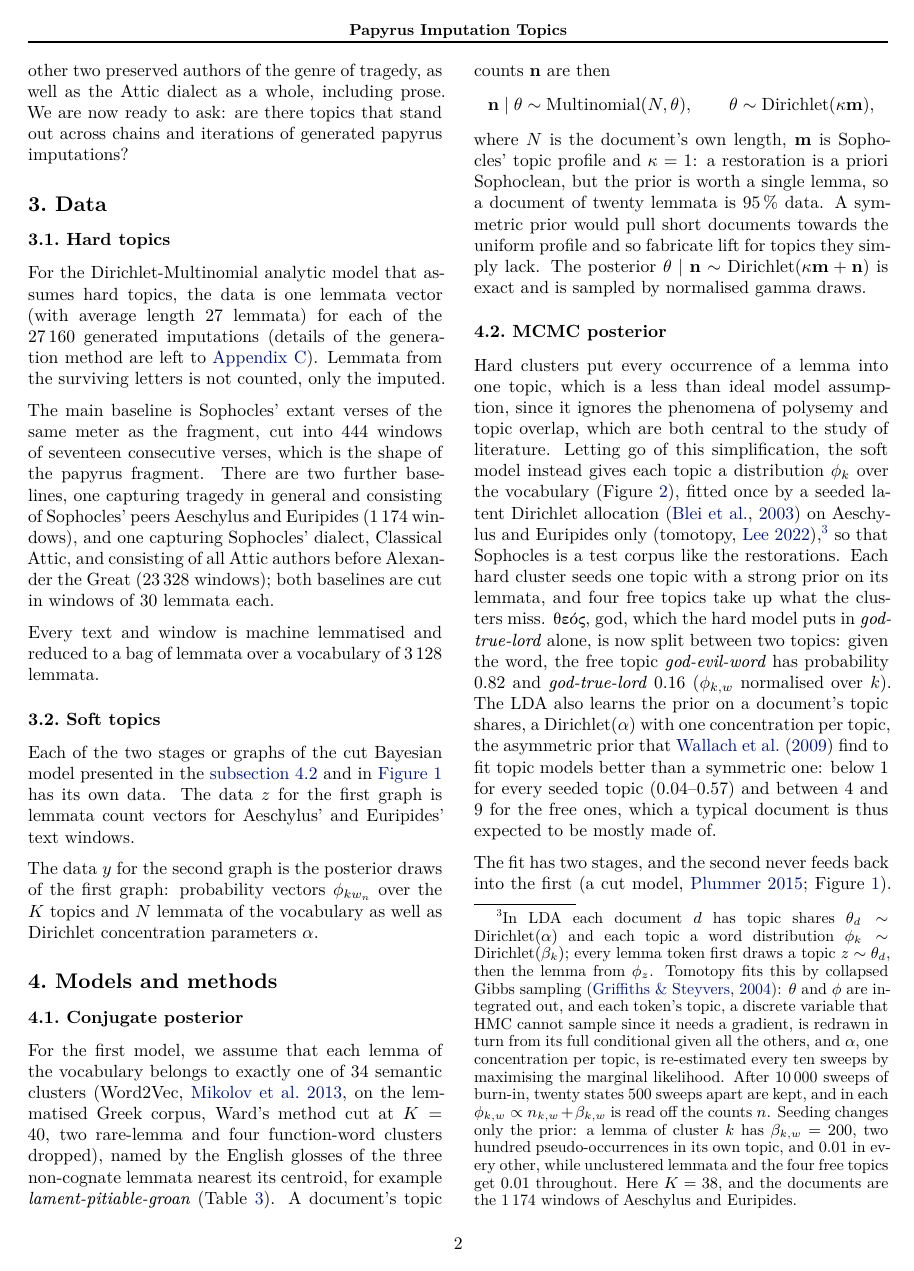
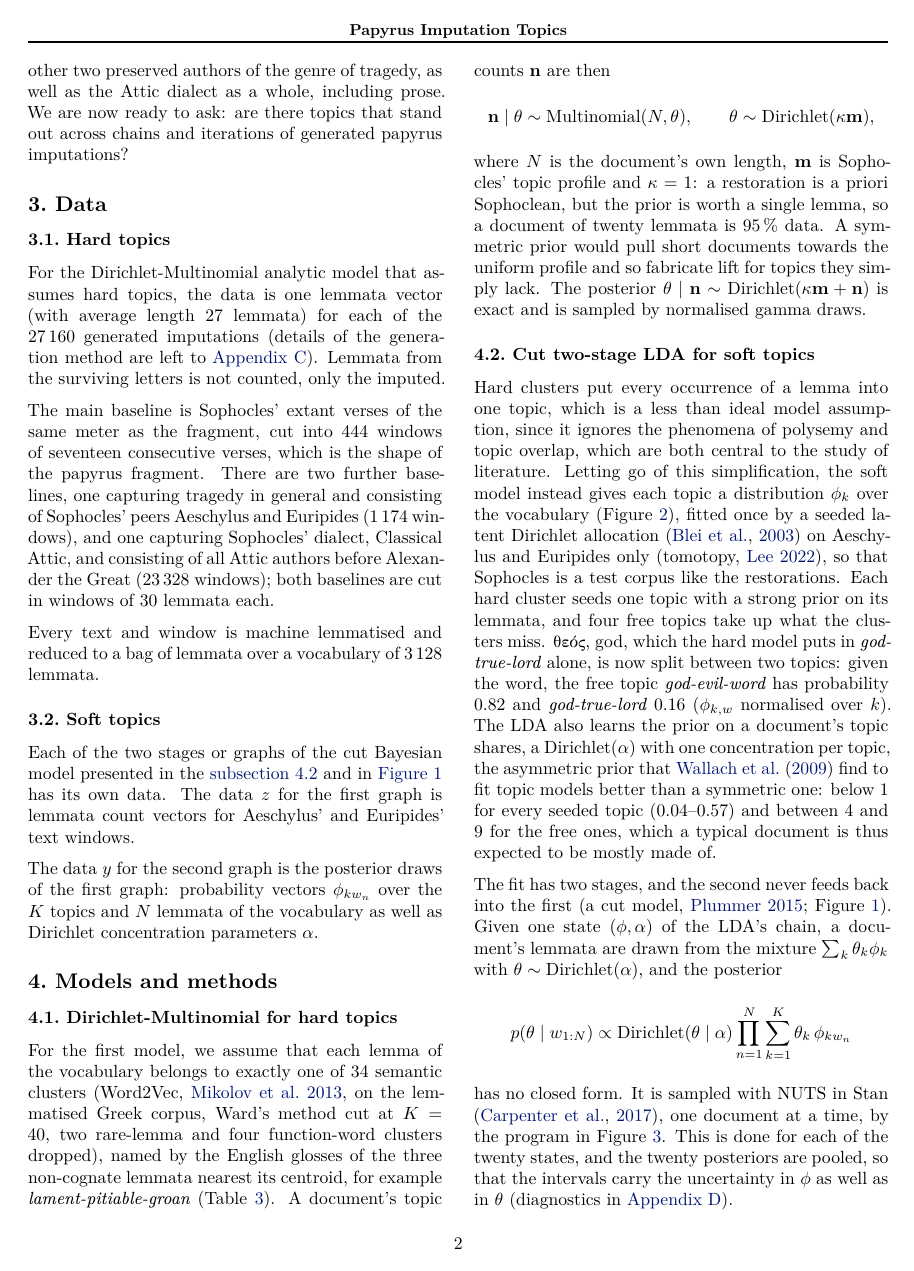
Before and after one commit to Urdatorn/bsda-miniproject-2026, a LaTeX paper (latex/overleaf/bsda.tex): page 2 of 12. Compiled offline with XeLaTeX.

Commit message:
Paper: edits from Overleaf
Co-Authored-By: Claude Opus 5.5 (1M context) <noreply@anthropic.com>
Claude-Session: https://claude.ai/code/session_01M1xHNbN4u1iEqqUy5MBEWd

```diff
--- a/latex/overleaf/bsda.tex
+++ b/latex/overleaf/bsda.tex
@@ -244,7 +244,7 @@ The data $y$ for the second graph is the posterior draws of the first graph: pro
 \section{Models and methods}
 \label{sec:models}
 
-\subsection{Conjugate posterior}
+\subsection{Dirichlet-Multinomial for hard topics}
 \label{sec:hard}
 
 For the first model, we assume that each lemma of the vocabulary belongs to exactly one of 34 semantic clusters
@@ -263,26 +263,12 @@ so fabricate lift for topics they simply lack. The posterior
 $\theta \mid \mathbf n \sim \mathrm{Dirichlet}(\kappa \mathbf m + \mathbf n)$
 is exact and is sampled by normalised gamma draws.
 
-\subsection{MCMC posterior}
+\subsection{Cut two-stage LDA for soft topics}
 \label{sec:soft}
 
 Hard clusters put every occurrence of a lemma into one topic, which is a less than ideal model assumption, since it ignores the phenomena of polysemy and topic overlap, which are both central to the study of literature. Letting go of this simplification, the soft model instead gives each topic a distribution $\phi_k$ over the vocabulary (\cref{fig:phi}), fitted once by a seeded
 latent Dirichlet allocation \citep{blei2003latent} on Aeschylus and Euripides
-only (tomotopy, \citealt{lee2022tomotopy}),\footnote{In LDA each
-document $d$ has topic shares $\theta_d \sim \mathrm{Dirichlet}(\alpha)$ and
-each topic a word distribution $\phi_k \sim \mathrm{Dirichlet}(\beta_k)$;
-every lemma token first draws a topic $z \sim \theta_d$, then the lemma from
-$\phi_z$. Tomotopy fits this by collapsed Gibbs sampling
-\citep{griffiths2004finding}: $\theta$ and $\phi$ are integrated out, and each
-token's topic, a discrete variable that HMC cannot sample since it needs a
-gradient, is redrawn in turn from its full conditional given all the others, and $\alpha$, one concentration per topic, is re-estimated every ten
-sweeps by maximising the marginal likelihood. After 10\,000 sweeps of
-burn-in, twenty states 500 sweeps apart are kept, and in each
-$\phi_{k,w} \propto n_{k,w} + \beta_{k,w}$ is read off the counts $n$. Seeding changes only the prior: a lemma of
-cluster $k$ has $\beta_{k,w} = 200$, two hundred pseudo-occurrences in its own
-topic, and $0.01$ in every other, while unclustered lemmata and the four free
-topics get $0.01$ throughout. Here $K = 38$, and the documents
-are the 1\,174 windows of Aeschylus and Euripides.} so that Sophocles is a test corpus
+only (tomotopy, \citealt{lee2022tomotopy}), so that Sophocles is a test corpus
 like the restorations. Each hard cluster seeds one topic with a strong prior
 on its lemmata, and four free topics take up what the clusters miss.
 \textgreek{θεός}, god, which the hard model puts in \textit{god-true-lord}
```
Also changed, not shown: latex/overleaf/bsda.tex (6 more changed lines).
